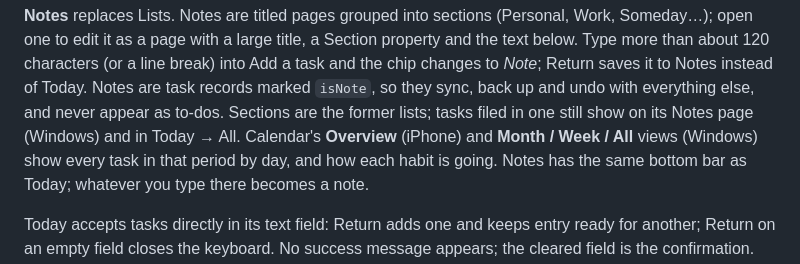
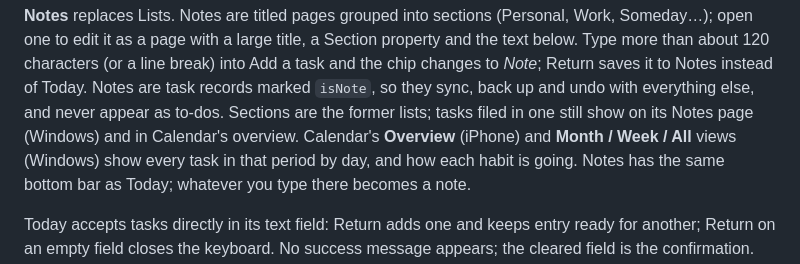
Before and after one commit to jaiten/Orbit, a Markdown page: README.md, the part around the change. Drawn GitHub-style.

Commit message:
README: tasks by section also show in Calendar's overview
Co-Authored-By: Claude Opus 5.5 <noreply@anthropic.com>
Claude-Session: https://claude.ai/code/session_012DbhZcpgzZrnxqi2j3e1zS

```diff
--- a/README.md
+++ b/README.md
@@ -77,7 +77,7 @@ the text below. Type more than about 120 characters (or a line break) into Add a
 the chip changes to *Note*; Return saves it to Notes instead of Today. Notes are task
 records marked `isNote`, so they sync, back up and undo with everything else, and never
 appear as to-dos. Sections are the former lists; tasks filed in one still show on its
-Notes page (Windows) and in Today → All. Calendar's **Overview** (iPhone) and **Month / Week / All** views (Windows) show
+Notes page (Windows) and in Calendar's overview. Calendar's **Overview** (iPhone) and **Month / Week / All** views (Windows) show
 every task in that period by day, and how each habit is going. Notes has the same bottom
 bar as Today; whatever you type there becomes a note.
 
```
